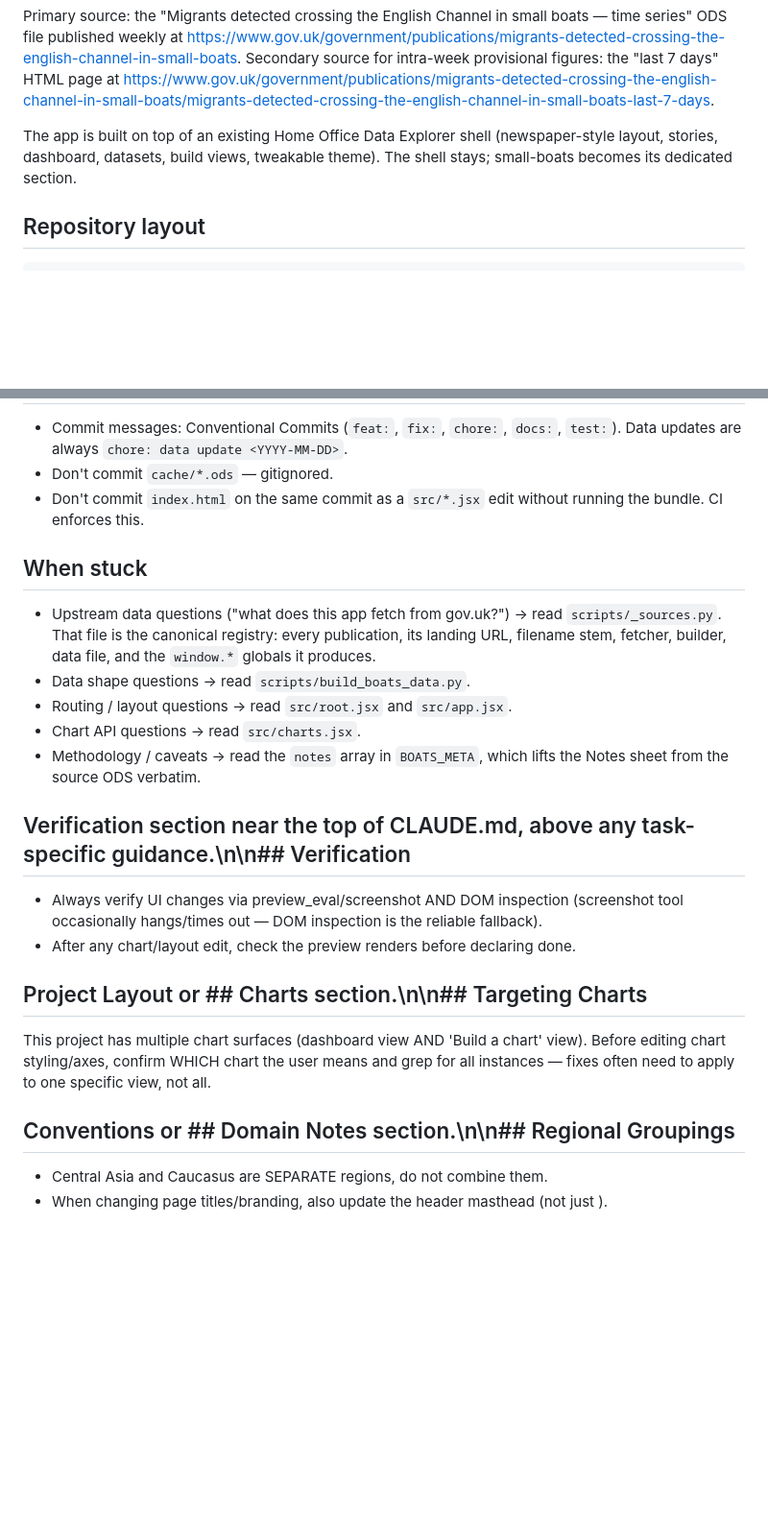
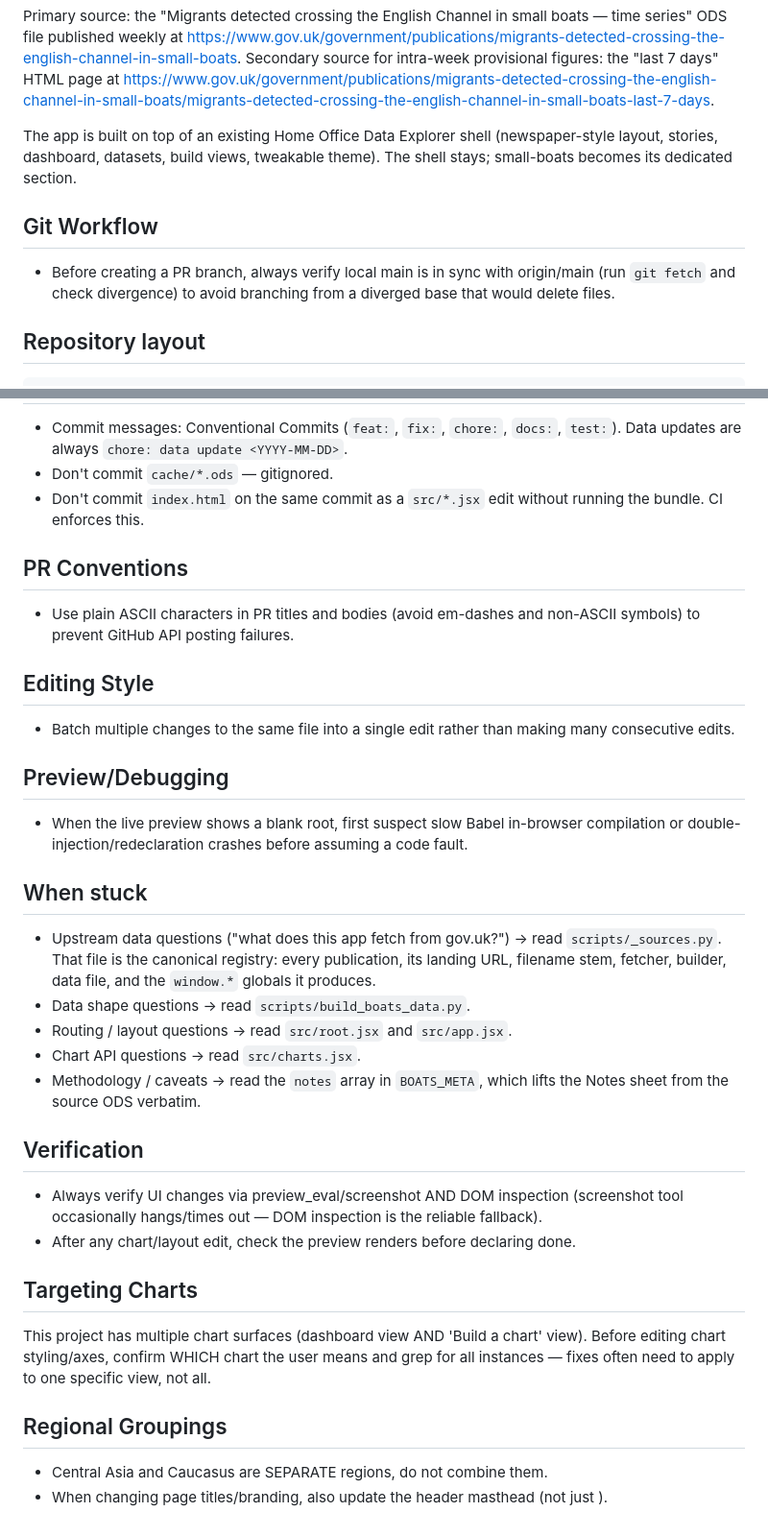
Before and after one commit to chocolatetriflesgit/Asylum-data-explorer, a Markdown page: CLAUDE.md, 2 parts joined by grey strips. Shown at 96% size. GitHub-like rendering; blank space fills up the shorter version.

```diff
--- a/CLAUDE.md
+++ b/CLAUDE.md
@@ -9,6 +9,10 @@ A browser-based data explorer for UK Home Office small-boats crossing data (Engl
 Primary source: the "Migrants detected crossing the English Channel in small boats — time series" ODS file published weekly at https://www.gov.uk/government/publications/migrants-detected-crossing-the-english-channel-in-small-boats. Secondary source for intra-week provisional figures: the "last 7 days" HTML page at https://www.gov.uk/government/publications/migrants-detected-crossing-the-english-channel-in-small-boats/migrants-detected-crossing-the-english-channel-in-small-boats-last-7-days.
 
 The app is built on top of an existing Home Office Data Explorer shell (newspaper-style layout, stories, dashboard, datasets, build views, tweakable theme). The shell stays; small-boats becomes its dedicated section.
+
+## Git Workflow
+
+- Before creating a PR branch, always verify local main is in sync with origin/main (run `git fetch` and check divergence) to avoid branching from a diverged base that would delete files.
 
 ## Repository layout
 
@@ -167,6 +171,18 @@ Failure modes: if the fetcher can't find the ODS link, the Action fails loudly.
 - Don't commit `cache/*.ods` — gitignored.
 - Don't commit `index.html` on the same commit as a `src/*.jsx` edit without running the bundle. CI enforces this.
 
+## PR Conventions
+
+- Use plain ASCII characters in PR titles and bodies (avoid em-dashes and non-ASCII symbols) to prevent GitHub API posting failures.
+
+## Editing Style
+
+- Batch multiple changes to the same file into a single edit rather than making many consecutive edits.
+
+## Preview/Debugging
+
+- When the live preview shows a blank root, first suspect slow Babel in-browser compilation or double-injection/redeclaration crashes before assuming a code fault.
+
 ## When stuck
 
 - Upstream data questions ("what does this app fetch from gov.uk?") → read `scripts/_sources.py`. That file is the canonical registry: every publication, its landing URL, filename stem, fetcher, builder, data file, and the `window.*` globals it produces.
@@ -175,13 +191,13 @@ Failure modes: if the fetcher can't find the ODS link, the Action fails loudly.
 - Chart API questions → read `src/charts.jsx`.
 - Methodology / caveats → read the `notes` array in `BOATS_META`, which lifts the Notes sheet from the source ODS verbatim.
 
-## Verification section near the top of CLAUDE.md, above any task-specific guidance.\n\n## Verification
+## Verification
 - Always verify UI changes via preview_eval/screenshot AND DOM inspection (screenshot tool occasionally hangs/times out — DOM inspection is the reliable fallback).
 - After any chart/layout edit, check the preview renders before declaring done.
 
-## Project Layout or ## Charts section.\n\n## Targeting Charts
+## Targeting Charts
 This project has multiple chart surfaces (dashboard view AND 'Build a chart' view). Before editing chart styling/axes, confirm WHICH chart the user means and grep for all instances — fixes often need to apply to one specific view, not all.
 
-## Conventions or ## Domain Notes section.\n\n## Regional Groupings
+## Regional Groupings
 - Central Asia and Caucasus are SEPARATE regions, do not combine them.
 - When changing page titles/branding, also update the header masthead (not just <title>).
```
Also changed, not shown: .claude/commands/ship.md (added, +96 -0 lines).
